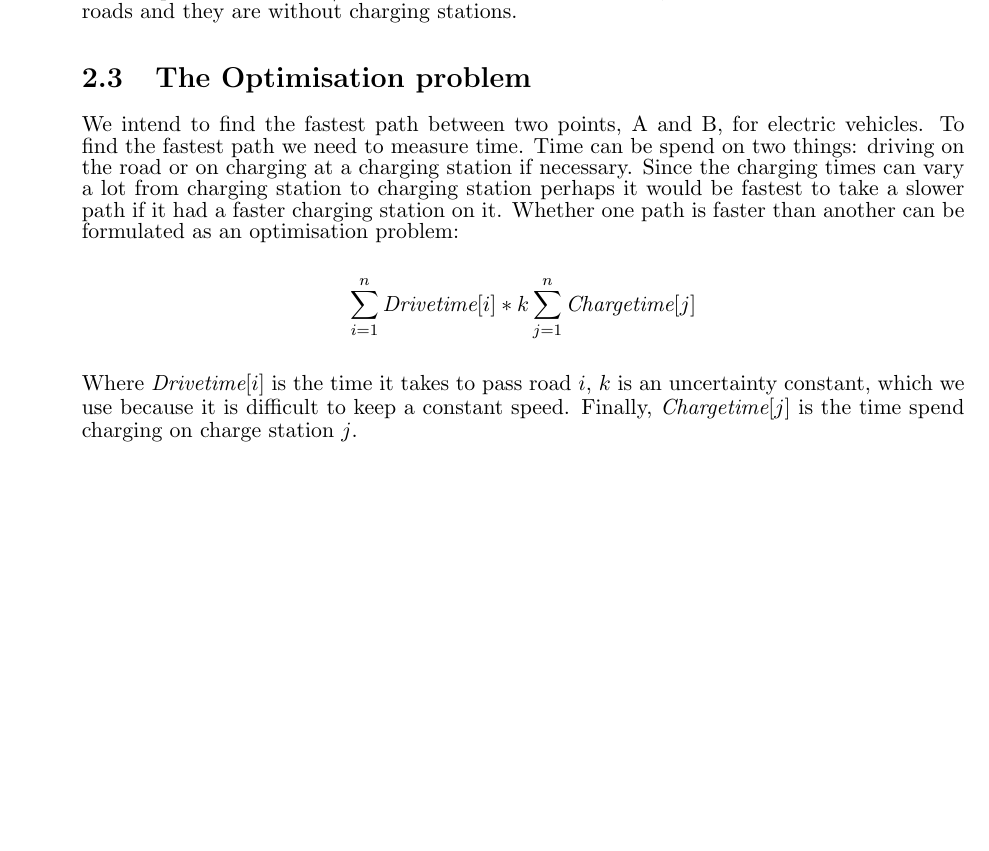
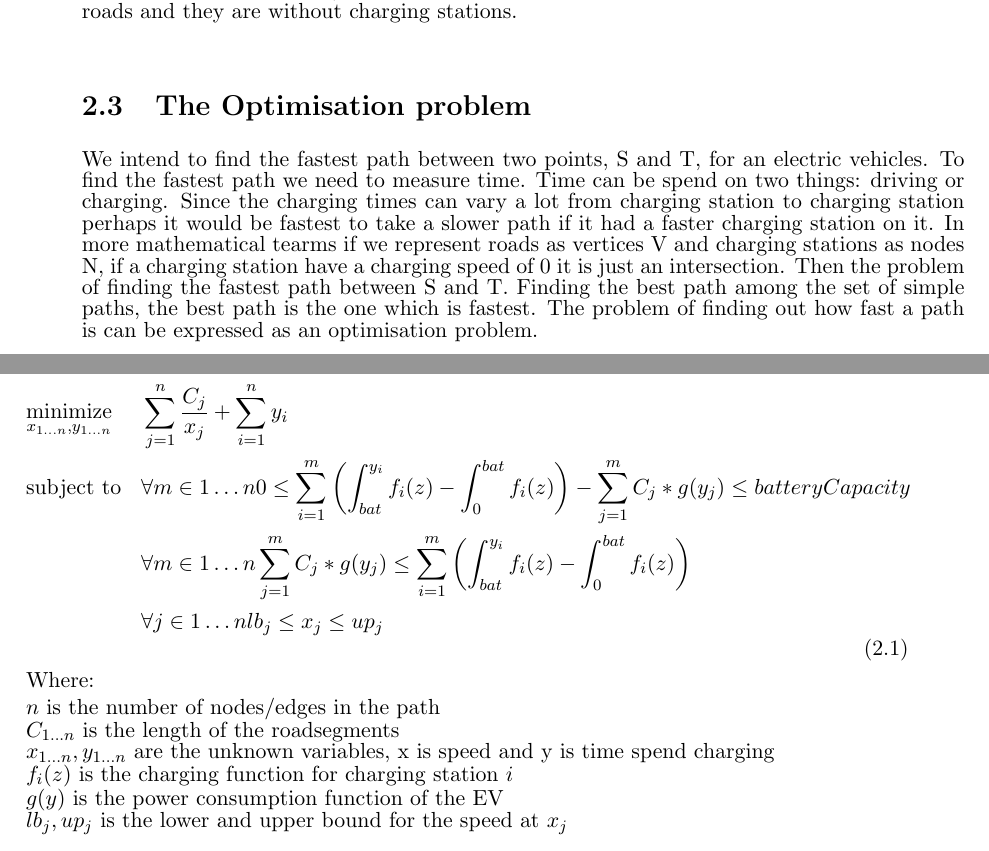
Before and after one commit to Hestogpony/AAU_BachelorProject, a LaTeX book (report/report.tex, which reads report/content/introduction/optimisationproblem.tex, report/settings/preamble.tex): part of page 5 of 7 before the commit and two parts of pages 5 and 6 of 7 after it, the two joined at a grey line, cut so that both start at the same text, the shorter picture padded with empty space. Compiled offline with pdfLaTeX.

Commit message:
Added optimization problem to the report

```diff
--- a/report/content/introduction/optimisationproblem.tex
+++ b/report/content/introduction/optimisationproblem.tex
@@ -1,15 +1,25 @@
 \section{The Optimisation problem}
 
-We intend to find the fastest path between two points, A and B, for electric vehicles. To find the
-fastest path we need to measure time. Time can be spend on two things: driving on the road or on charging
-at a charging station if necessary. Since the charging times can vary a lot from charging station to charging station
-perhaps it would be fastest to take a slower path if it had a faster charging station on it. Whether one path is
-faster than another can be formulated as an optimisation problem:
+We intend to find the fastest path between two points, S and T, for an electric vehicles. To find the fastest path we need to measure time. Time can be spend on two things: driving or charging. Since the charging times can vary a lot from charging station to charging station perhaps it would be fastest to take a slower path if it had a faster charging station on it. In more mathematical tearms if we represent roads as vertices V and charging stations as nodes N, if a charging station have a charging speed of 0 it is just an intersection. Then the problem of finding the fastest path between S and T. Finding the best path among the set of simple paths, the best path is the one which is fastest. The problem of finding out how fast a path is can be expressed as an optimisation problem.
 
-\[\displaystyle \sum_{i=1}^{n} \textit{Drivetime}[i] * k \displaystyle \sum_{j=1}^{n} \textit{Chargetime}[j]\]
+\begin{equation}
+\begin{aligned}
+& \underset{x_{1 \dots n},y_{1 \dots n}}{\text{minimize}}
+& & \sum_{j=1}^{n} \frac{C_j}{x_j} + \sum_{i=1}^{n} y_i \\
+& \text{subject to}
+& & \forall{m \in 1 \dots n} 0 \leq \sum_{i=1}^{m} \left( \int_{bat}^{y_i} f_i(z) - \int_{0}^{bat} f_i(z)\right) - \sum_{j=1}^{m} C_j*g(y_j) \leq batteryCapacity \\
+&&& \forall{m \in 1 \dots n} \sum_{j=1}^{m} C_j*g(y_j) \leq \sum_{i=1}^{m} \left( \int_{bat}^{y_i} f_i(z) - \int_{0}^{bat} f_i(z)\right) \\
+&&& \forall{j \in 1 \dots n} lb_j \leq x_j \leq up_j
+\end{aligned}
+\end{equation}
 
-Where $\textit{Drivetime}[i]$ is the time it takes to pass road $i$, $k$ is an uncertainty constant,
-which we use because it is difficult to keep a constant speed. Finally, $\textit{Chargetime}[j]$ is the time
-spend charging on charge station $j$.
+Where: \\
+$n$ is the number of nodes/edges in the path \\
+$C_{1 \dots n}$ is the length of the roadsegments \\
+$x_{1 \dots n}, y_{1 \dots n}$ are the unknown variables, x is speed and y is time spend charging \\
+$f_{i}(z)$ is the charging function for charging station $i$ \\
+$g(y)$ is the power consumption function of the EV \\
+$lb_j, up_j$ is the lower and upper bound for the speed at $x_j$  \\
+
 
 %Min(Time(speed)) = Min(TimeSpendDriving(speed) + TimeSpendCharing(speed)) = Min
--- a/report/settings/preamble.tex
+++ b/report/settings/preamble.tex
@@ -61,7 +61,7 @@ width=2.3cm, text centered, minimum height=1cm]
 %\usepackage{microtype}
 \usepackage[font=it,labelfont=bf]{caption}
 \usepackage{hyperref}
-
+\usepackage{amsmath}
 % PARAGRAPH SPACING
 \parskip=5pt plus 2pt minus 1pt
 \parindent=0pt
```
Also changed, not shown: 1 other file.
